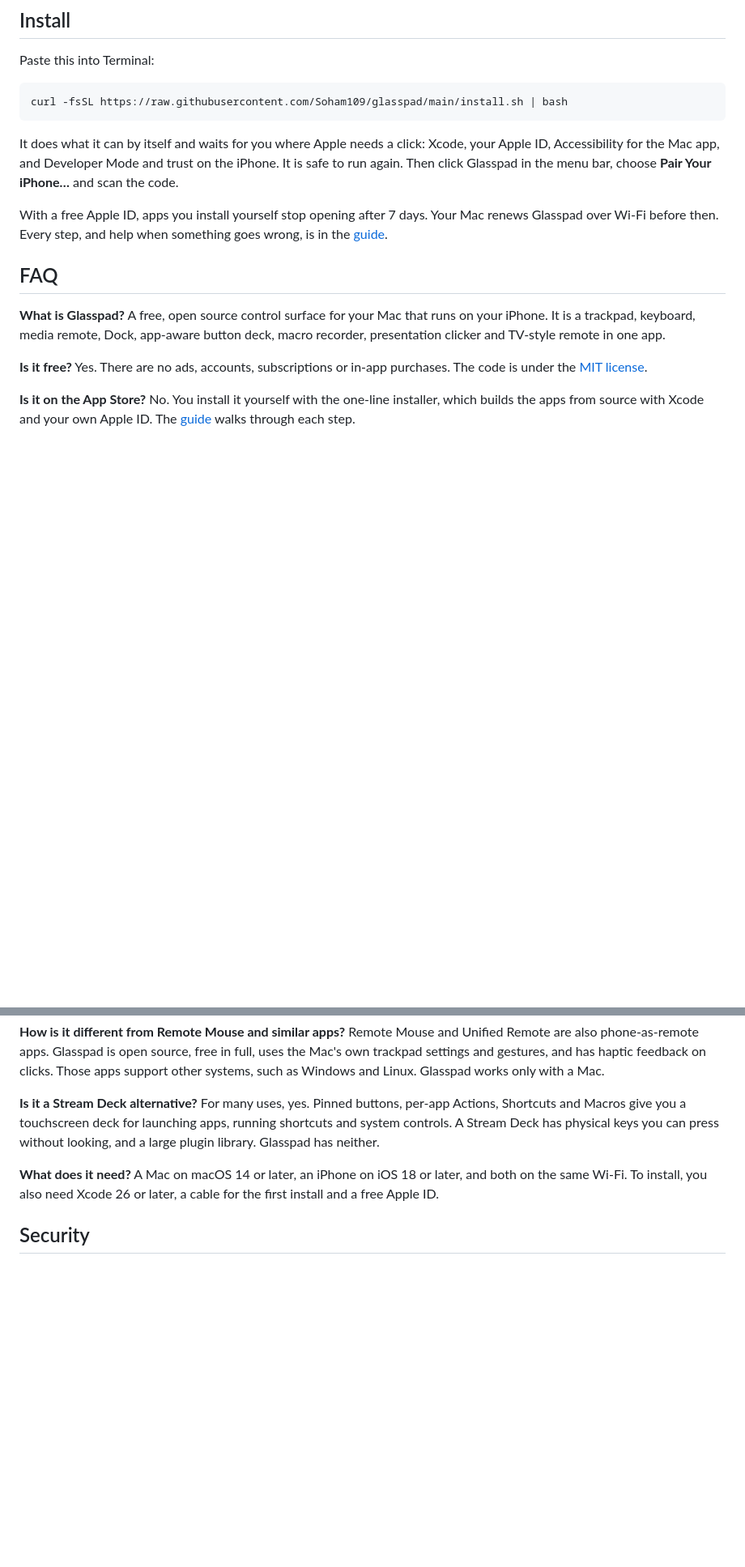
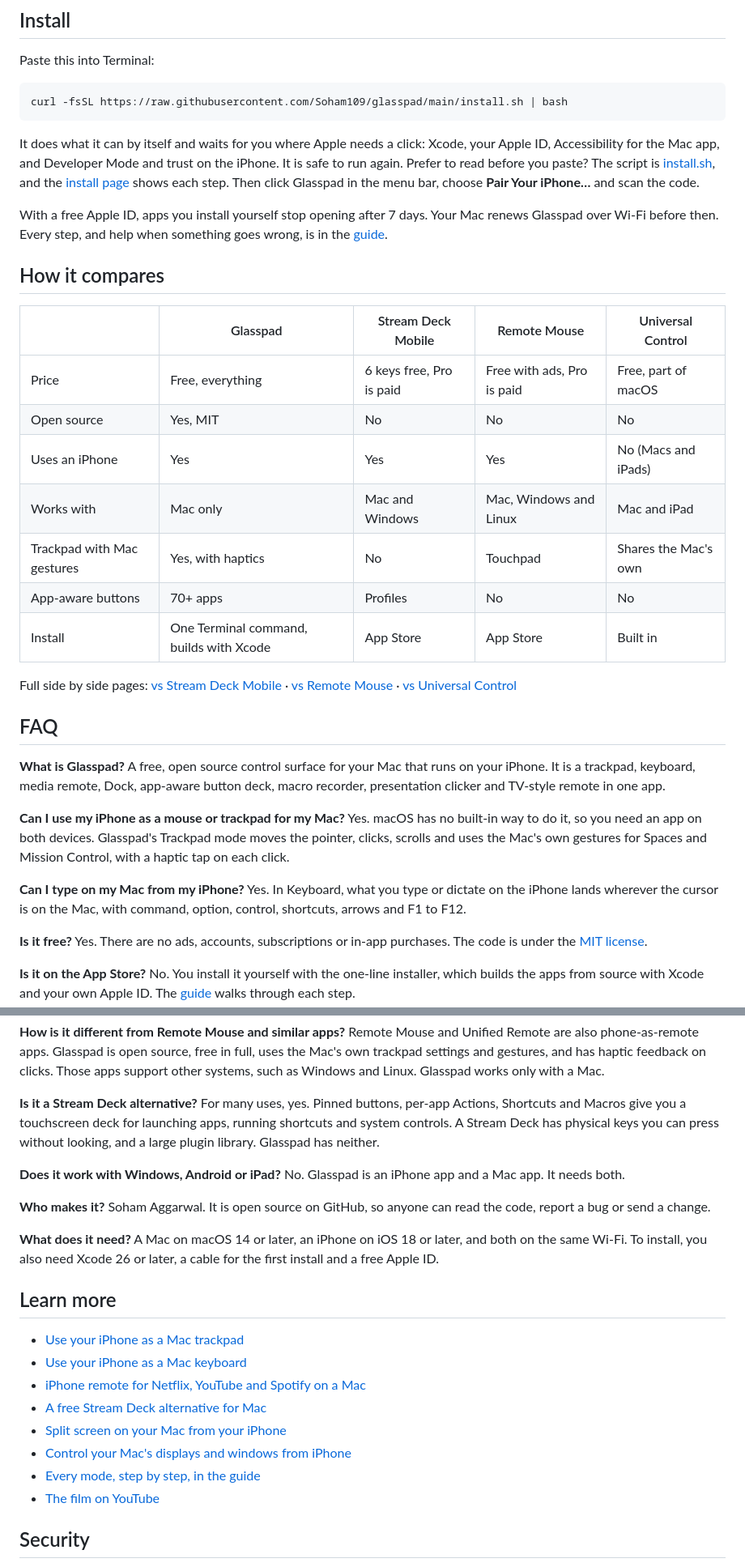
Before and after one commit to Soham109/glasspad, a Markdown page: README.md, 2 parts joined by grey strips. Shown at 81% size. Rendered like a GitHub page; blank space fills up the shorter version.

Commit message:
README: one-line pitch, who it is for, install near the top, comparison table, more FAQ, links to every site page, fuller alt text; CITATION 0.2.1; issue links to Install; social preview image

````diff
--- a/README.md
+++ b/README.md
@@ -71,14 +83,34 @@ Paste this into Terminal:
 curl -fsSL https://raw.githubusercontent.com/Soham109/glasspad/main/install.sh | bash
 ```
 
-It does what it can by itself and waits for you where Apple needs a click: Xcode, your Apple ID, Accessibility for the Mac app, and Developer Mode and trust on the iPhone. It is safe to run again. Then click Glasspad in the menu bar, choose **Pair Your iPhone…** and scan the code.
+It does what it can by itself and waits for you where Apple needs a click: Xcode, your Apple ID, Accessibility for the Mac app, and Developer Mode and trust on the iPhone. It is safe to run again. Prefer to read before you paste? The script is [install.sh](install.sh), and the [install page](https://glasspad.sohamaggarwal.com/install) shows each step. Then click Glasspad in the menu bar, choose **Pair Your iPhone…** and scan the code.
 
 With a free Apple ID, apps you install yourself stop opening after 7 days. Your Mac renews Glasspad over Wi-Fi before then. Every step, and help when something goes wrong, is in the [guide](https://glasspad.sohamaggarwal.com/guide).
+
+## How it compares
+
+| | Glasspad | Stream Deck Mobile | Remote Mouse | Universal Control |
+| --- | --- | --- | --- | --- |
+| Price | Free, everything | 6 keys free, Pro is paid | Free with ads, Pro is paid | Free, part of macOS |
+| Open source | Yes, MIT | No | No | No |
+| Uses an iPhone | Yes | Yes | Yes | No (Macs and iPads) |
+| Works with | Mac only | Mac and Windows | Mac, Windows and Linux | Mac and iPad |
+| Trackpad with Mac gestures | Yes, with haptics | No | Touchpad | Shares the Mac's own |
+| App-aware buttons | 70+ apps | Profiles | No | No |
+| Install | One Terminal command, builds with Xcode | App Store | App Store | Built in |
+
+Full side by side pages: [vs Stream Deck Mobile](https://glasspad.sohamaggarwal.com/compare/stream-deck-mobile) · [vs Remote Mouse](https://glasspad.sohamaggarwal.com/compare/remote-mouse) · [vs Universal Control](https://glasspad.sohamaggarwal.com/compare/universal-control)
 
 ## FAQ
 
 **What is Glasspad?**
 A free, open source control surface for your Mac that runs on your iPhone. It is a trackpad, keyboard, media remote, Dock, app-aware button deck, macro recorder, presentation clicker and TV-style remote in one app.
+
+**Can I use my iPhone as a mouse or trackpad for my Mac?**
+Yes. macOS has no built-in way to do it, so you need an app on both devices. Glasspad's Trackpad mode moves the pointer, clicks, scrolls and uses the Mac's own gestures for Spaces and Mission Control, with a haptic tap on each click.
+
+**Can I type on my Mac from my iPhone?**
+Yes. In Keyboard, what you type or dictate on the iPhone lands wherever the cursor is on the Mac, with command, option, control, shortcuts, arrows and F1 to F12.
 
 **Is it free?**
 Yes. There are no ads, accounts, subscriptions or in-app purchases. The code is under the [MIT license](LICENSE).
@@ -101,8 +133,25 @@ Remote Mouse and Unified Remote are also phone-as-remote apps. Glasspad is open
 **Is it a Stream Deck alternative?**
 For many uses, yes. Pinned buttons, per-app Actions, Shortcuts and Macros give you a touchscreen deck for launching apps, running shortcuts and system controls. A Stream Deck has physical keys you can press without looking, and a large plugin library. Glasspad has neither.
 
+**Does it work with Windows, Android or iPad?**
+No. Glasspad is an iPhone app and a Mac app. It needs both.
+
+**Who makes it?**
+Soham Aggarwal. It is open source on GitHub, so anyone can read the code, report a bug or send a change.
+
 **What does it need?**
 A Mac on macOS 14 or later, an iPhone on iOS 18 or later, and both on the same Wi-Fi. To install, you also need Xcode 26 or later, a cable for the first install and a free Apple ID.
+
+## Learn more
+
+- [Use your iPhone as a Mac trackpad](https://glasspad.sohamaggarwal.com/use/iphone-as-mac-trackpad)
+- [Use your iPhone as a Mac keyboard](https://glasspad.sohamaggarwal.com/use/iphone-as-mac-keyboard)
+- [iPhone remote for Netflix, YouTube and Spotify on a Mac](https://glasspad.sohamaggarwal.com/use/iphone-remote-for-mac)
+- [A free Stream Deck alternative for Mac](https://glasspad.sohamaggarwal.com/use/stream-deck-alternative-mac)
+- [Split screen on your Mac from your iPhone](https://glasspad.sohamaggarwal.com/use/mac-split-screen-from-iphone)
+- [Control your Mac's displays and windows from iPhone](https://glasspad.sohamaggarwal.com/use/control-mac-displays-from-iphone)
+- [Every mode, step by step, in the guide](https://glasspad.sohamaggarwal.com/guide)
+- [The film on YouTube](https://www.youtube.com/watch?v=6AArTWOADGc)
 
 ## Security
 
````
Also changed, not shown: other parts of README.md (+24 -12 lines), docs/img/social-preview.png (added), 2 other files.
